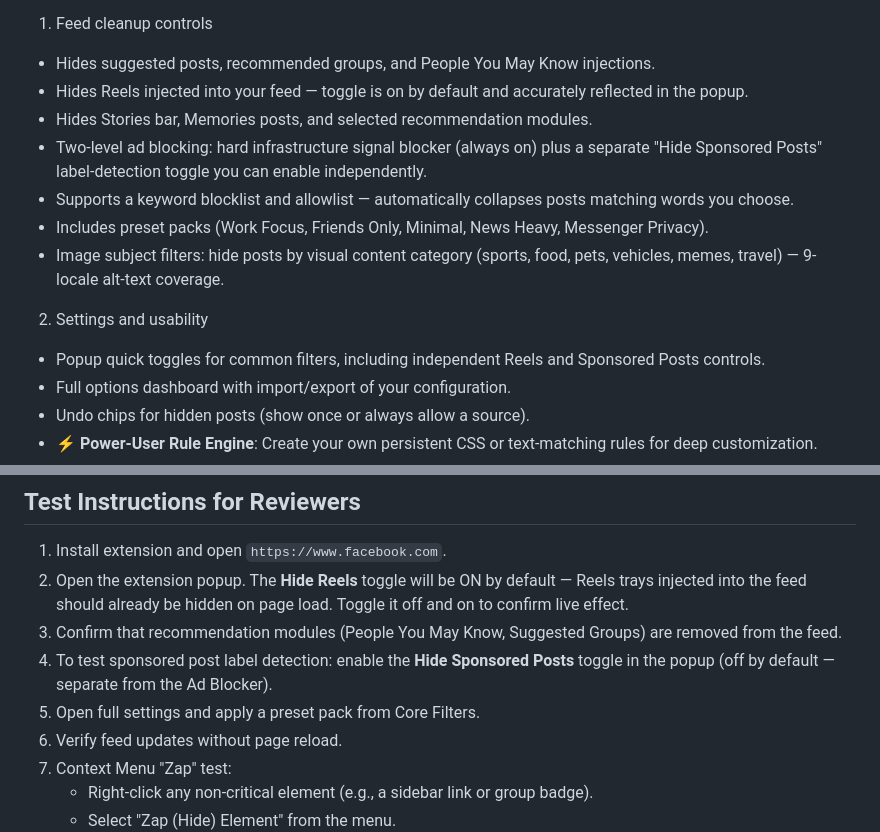
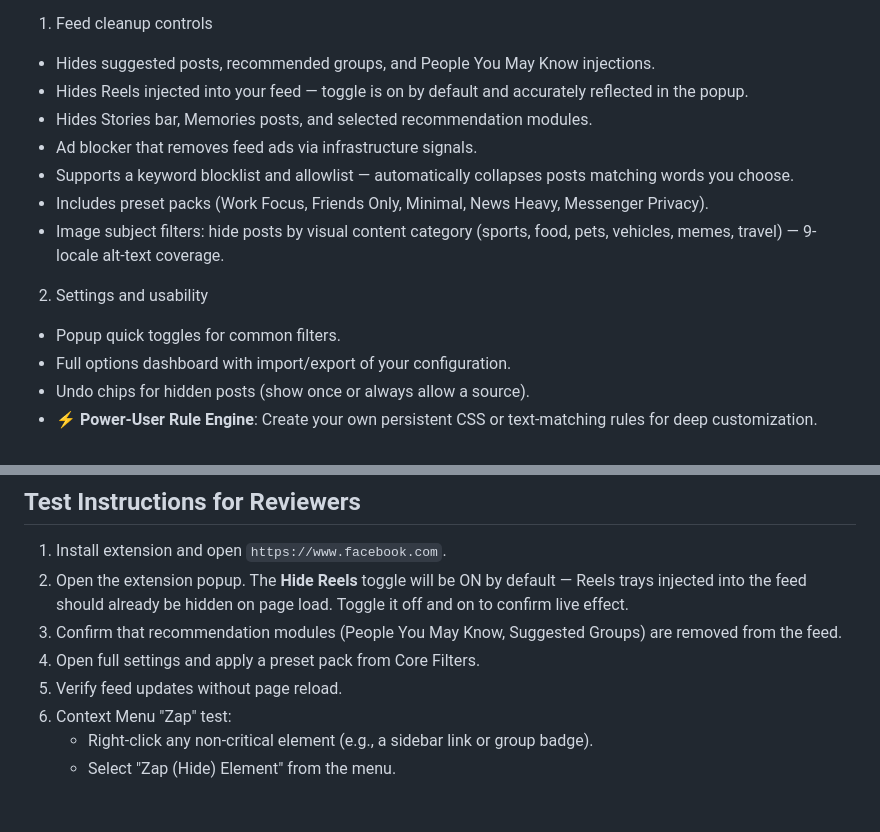
Before and after one commit to Eliminater74/PureFusion-Feed, a Markdown page: purefusion-feed/CHROME_STORE_LISTING.md, 2 parts joined by grey strips. Rendered like a GitHub page; blank space fills up the shorter version.

Commit message:
feat: simplify ad blocking description and remove redundant toggle references in documentation

```diff
--- a/purefusion-feed/CHROME_STORE_LISTING.md
+++ b/purefusion-feed/CHROME_STORE_LISTING.md
@@ -18,14 +18,14 @@ What it does:
 - Hides suggested posts, recommended groups, and People You May Know injections.
 - Hides Reels injected into your feed — toggle is on by default and accurately reflected in the popup.
 - Hides Stories bar, Memories posts, and selected recommendation modules.
-- Two-level ad blocking: hard infrastructure signal blocker (always on) plus a separate "Hide Sponsored Posts" label-detection toggle you can enable independently.
+- Ad blocker that removes feed ads via infrastructure signals.
 - Supports a keyword blocklist and allowlist — automatically collapses posts matching words you choose.
 - Includes preset packs (Work Focus, Friends Only, Minimal, News Heavy, Messenger Privacy).
 - Image subject filters: hide posts by visual content category (sports, food, pets, vehicles, memes, travel) — 9-locale alt-text coverage.
 
 2) Settings and usability
 
-- Popup quick toggles for common filters, including independent Reels and Sponsored Posts controls.
+- Popup quick toggles for common filters.
 - Full options dashboard with import/export of your configuration.
 - Undo chips for hidden posts (show once or always allow a source).
 - ⚡ **Power-User Rule Engine**: Create your own persistent CSS or text-matching rules for deep customization.
@@ -64,8 +64,7 @@ Important compatibility note:
 1. Install extension and open `https://www.facebook.com`.
 2. Open the extension popup. The **Hide Reels** toggle will be ON by default — Reels trays injected into the feed should already be hidden on page load. Toggle it off and on to confirm live effect.
 3. Confirm that recommendation modules (People You May Know, Suggested Groups) are removed from the feed.
-4. To test sponsored post label detection: enable the **Hide Sponsored Posts** toggle in the popup (off by default — separate from the Ad Blocker).
-5. Open full settings and apply a preset pack from Core Filters.
+4. Open full settings and apply a preset pack from Core Filters.
 6. Verify feed updates without page reload.
 7. Context Menu "Zap" test:
    - Right-click any non-critical element (e.g., a sidebar link or group badge).
```
